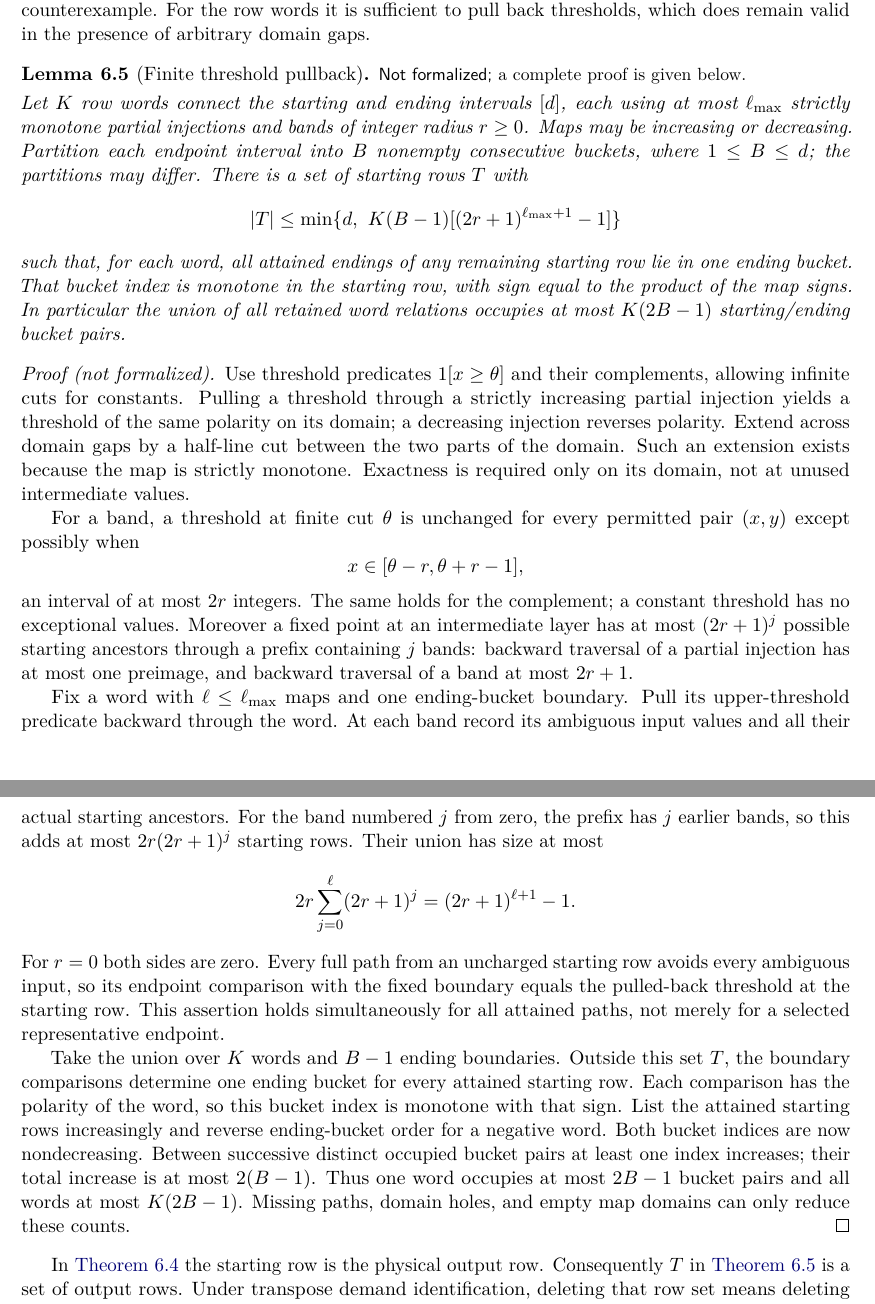
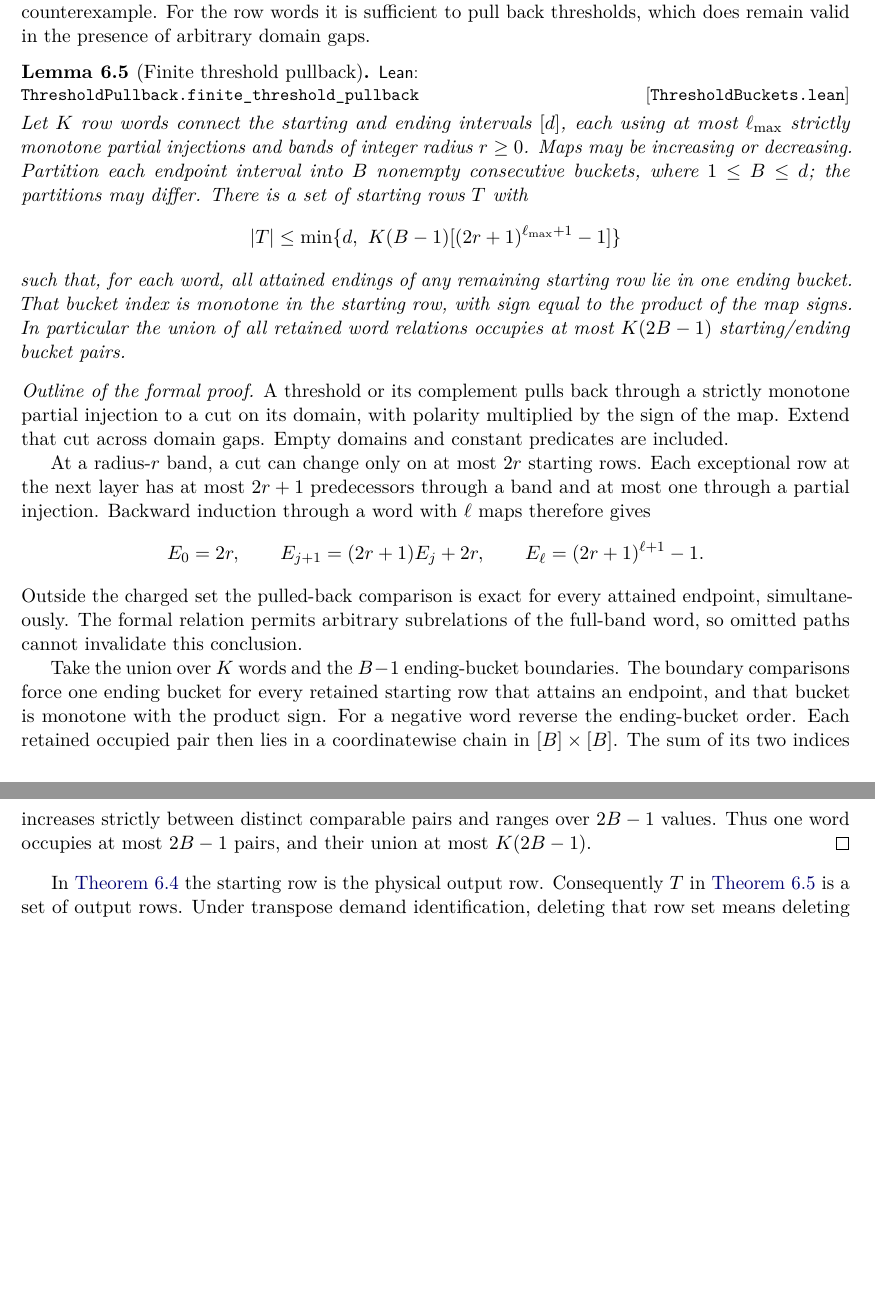
Before and after one commit to HansBrende/papers, a LaTeX paper (Directed-Recovery-Structures-in-Tape-Computations/paper/main.tex, which reads Directed-Recovery-Structures-in-Tape-Computations/paper/sections/connected-demands.tex): two parts of pages 31 and 32 of 41, joined at a grey line, cut so that both start at the same text, the shorter picture padded with empty space. Compiled offline with pdfLaTeX.

Commit message:
Formalize finite threshold pullback for signed partial row words

```diff
--- a/Directed-Recovery-Structures-in-Tape-Computations/paper/main.tex
+++ b/Directed-Recovery-Structures-in-Tape-Computations/paper/main.tex
@@ -14,7 +14,7 @@
 \usetikzlibrary{arrows.meta,positioning}
 \usepackage[colorlinks=true,linkcolor=blue!45!black,citecolor=green!35!black,urlcolor=blue!55!black]{hyperref}
 \usepackage[capitalize,nameinlink]{cleveref}
-\hypersetup{pdftitle={Directed Recovery Structures in Tape Computations},pdfsubject={Local working research manuscript, October 25, 2026},pdfkeywords={matrix transposition, multitape Turing machines, storage codes, directed incidence, index coding}}
+\hypersetup{pdftitle={Directed Recovery Structures in Tape Computations},pdfsubject={Research manuscript draft, October 2026},pdfkeywords={matrix transposition, multitape Turing machines, storage codes, directed incidence, index coding}}
 \numberwithin{equation}{section}
 \input{macros}
 \setlist{itemsep=3pt,topsep=5pt}
--- a/Directed-Recovery-Structures-in-Tape-Computations/paper/sections/connected-demands.tex
+++ b/Directed-Recovery-Structures-in-Tape-Computations/paper/sections/connected-demands.tex
@@ -466,7 +466,7 @@ to pull back thresholds, which does remain valid in the presence of
 arbitrary domain gaps.
 
 \begin{lemma}[Finite threshold pullback]\label{lem:cd-threshold}
-\notformalized
+\formal{ThresholdBuckets.lean}{ThresholdPullback.finite_threshold_pullback}
 Let $K$ row words connect the starting and ending intervals $[d]$, each
 using at most $\ell_{\max}$ strictly monotone partial injections and bands of integer
 radius $r\ge0$.  Maps may be increasing or decreasing.  Partition each endpoint
@@ -482,53 +482,34 @@ particular the union of all retained word relations occupies at most
 $K(2B-1)$ starting/ending bucket pairs.
 \end{lemma}
 
-\begin{informalproof}
-Use threshold predicates $1[x\ge\theta]$ and their complements, allowing
-infinite cuts for constants.  Pulling a threshold through a strictly
-increasing partial injection yields a threshold of the same polarity on
-its domain; a decreasing injection reverses polarity.  Extend across
-domain gaps by a half-line cut between the two parts of the domain.
-Such an extension exists because the map is strictly monotone.  Exactness
-is required only on its domain, not at unused intermediate values.
+\begin{outline}
+A threshold or its complement pulls back through a strictly monotone
+partial injection to a cut on its domain, with polarity multiplied by
+the sign of the map. Extend that cut across domain gaps. Empty domains
+and constant predicates are included.
 
-For a band, a threshold at finite cut $\theta$ is unchanged for every
-permitted pair $(x,y)$ except possibly when
+At a radius-$r$ band, a cut can change only on at most $2r$ starting
+rows. Each exceptional row at the next layer has at most $2r+1$
+predecessors through a band and at most one through a partial injection.
+Backward induction through a word with $\ell$ maps therefore gives
 \[
- x\in[\theta-r,\theta+r-1],
+ E_0=2r,\qquad E_{j+1}=(2r+1)E_j+2r,\qquad
+ E_\ell=(2r+1)^{\ell+1}-1.
 \]
-an interval of at most $2r$ integers.  The same holds for the complement;
-a constant threshold has no exceptional values.  Moreover a fixed point
-at an intermediate layer has at most $(2r+1)^j$ possible starting
-ancestors through a prefix containing $j$ bands: backward traversal of
-a partial injection has at most one preimage, and backward traversal of
-a band at most $2r+1$.
+Outside the charged set the pulled-back comparison is exact for every
+attained endpoint, simultaneously. The formal relation permits arbitrary
+subrelations of the full-band word, so omitted paths cannot invalidate
+this conclusion.
 
-Fix a word with $\ell\le\ell_{\max}$ maps and one ending-bucket boundary.  Pull
-its upper-threshold predicate backward through the word.  At each band
-record its ambiguous input values and all their actual starting ancestors.
-For the band numbered $j$ from zero, the prefix has $j$ earlier bands,
-so this adds at most $2r(2r+1)^j$ starting rows.  Their union has size at
-most
-\[
- 2r\sum_{j=0}^{\ell}(2r+1)^j=(2r+1)^{\ell+1}-1.
-\]
-For $r=0$ both sides are zero.  Every full path from an uncharged starting
-row avoids every ambiguous input, so its endpoint comparison with the
-fixed boundary equals the pulled-back threshold at the starting row.
-This assertion holds simultaneously for all attained paths, not merely
-for a selected representative endpoint.
-
-Take the union over $K$ words and $B-1$ ending boundaries.  Outside this
-set $T$, the boundary comparisons determine one ending bucket for every
-attained starting row.  Each comparison has the polarity of the word,
-so this bucket index is monotone with that sign.  List the attained
-starting rows increasingly and reverse ending-bucket order for a negative
-word.  Both bucket indices are now nondecreasing.  Between successive
-distinct occupied bucket pairs at least one index increases; their total
-increase is at most $2(B-1)$.  Thus one word occupies at most $2B-1$
-bucket pairs and all words at most $K(2B-1)$.  Missing paths, domain
-holes, and empty map domains can only reduce these counts.
-\end{informalproof}
+Take the union over $K$ words and the $B-1$ ending-bucket boundaries.
+The boundary comparisons force one ending bucket for every retained
+starting row that attains an endpoint, and that bucket is monotone with
+the product sign. For a negative word reverse the ending-bucket order.
+Each retained occupied pair then lies in a coordinatewise chain in
+$[B]\times[B]$. The sum of its two indices increases strictly between
+distinct comparable pairs and ranges over $2B-1$ values. Thus one word
+occupies at most $2B-1$ pairs, and their union at most $K(2B-1)$.
+\end{outline}
 
 In \cref{lem:cd-row-words} the starting row is the physical output row.
 Consequently $T$ in \cref{lem:cd-threshold} is a set of output rows.
```
Also changed, not shown: Directed-Recovery-Structures-in-Tape-Computations/paper/sections/abstract.tex (+1 -1 lines), Directed-Recovery-Structures-in-Tape-Computations/paper/sections/introduction.tex (+1 -1 lines), Directed-Recovery-Structures-in-Tape-Computations/paper/sections/leanindex.tex (+3 -0 lines), Directed-Recovery-Structures-in-Tape-Computations/paper/sections/matrix-certificates.tex (+1 -1 lines), Directed-Recovery-Structures-in-Tape-Computations/paper/sections/native-bridge.tex (+1 -1 lines), Directed-Recovery-Structures-in-Tape-Computations/paper/sections/verification.tex (+1 -1 lines), Directed-Recovery-Structures-in-Tape-Computations/README.md, Directed-Recovery-Structures-in-Tape-Computations/paper/main.pdf, lean-machine/README.md, Directed-Recovery-Structures-in-Tape-Computations/paper/main.tex (6 more changed lines), 8 other files.
